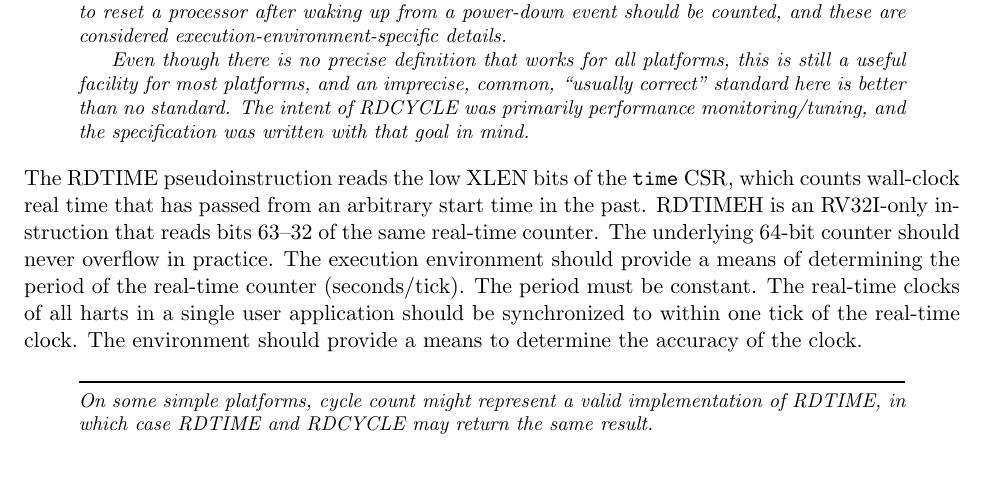
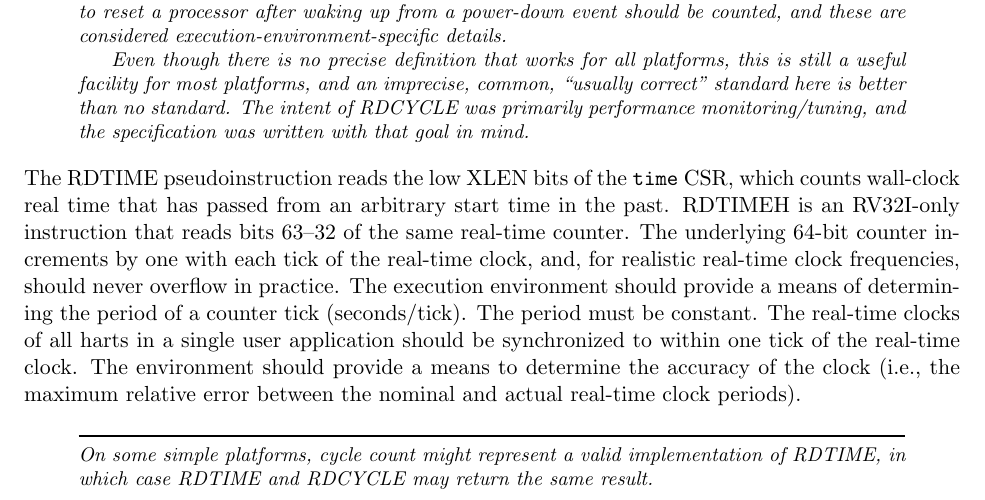
Before and after one commit to riscv/riscv-isa-manual, a LaTeX thesis (src/riscv-spec.tex, which reads src/counters.tex): part of page 80 of 235, cut so that both start at the same text, the shorter picture padded with empty space. Compiled offline with pdfLaTeX.

Commit message:
Clarify definition of [m]time CSR
This commit results in no normative change but is meant to clear up
confusion expressed in the following thread:
https://lists.riscv.org/g/tech-unixplatformspec/message/1494

In particular, each increment of the time CSR corresponds to exactly
one RTC tick.

```diff
--- a/src/counters.tex
+++ b/src/counters.tex
@@ -115,15 +115,20 @@ mind.
 
 The RDTIME pseudoinstruction reads the low XLEN bits of the {\tt
   time} CSR, which counts wall-clock real time that has passed from an
-arbitrary start time in the past.  RDTIMEH is an RV32I-only instruction
-that reads bits 63--32 of the same real-time counter.  The underlying 64-bit
-counter should never overflow in practice.  The execution environment
-should provide a means of determining the period of the real-time
-counter (seconds/tick).  The period must be constant.  The
-real-time clocks of all harts in a single user application
-should be synchronized to within one tick of the real-time clock.  The
-environment should provide a means to determine the accuracy of the
-clock.
+arbitrary start time in the past.
+RDTIMEH is an RV32I-only instruction that reads bits 63--32 of the same
+real-time counter.
+The underlying 64-bit counter increments by one with each tick of the
+real-time clock, and, for realistic real-time clock frequencies, should never
+overflow in practice.
+The execution environment should provide a means of determining the period of
+a counter tick (seconds/tick).
+The period must be constant.
+The real-time clocks of all harts in a single user application
+should be synchronized to within one tick of the real-time clock.
+The environment should provide a means to determine the accuracy of the clock
+(i.e., the maximum relative error between the nominal and actual real-time
+clock periods).
 
 \begin{commentary}
 On some simple platforms, cycle count might represent a valid
```
